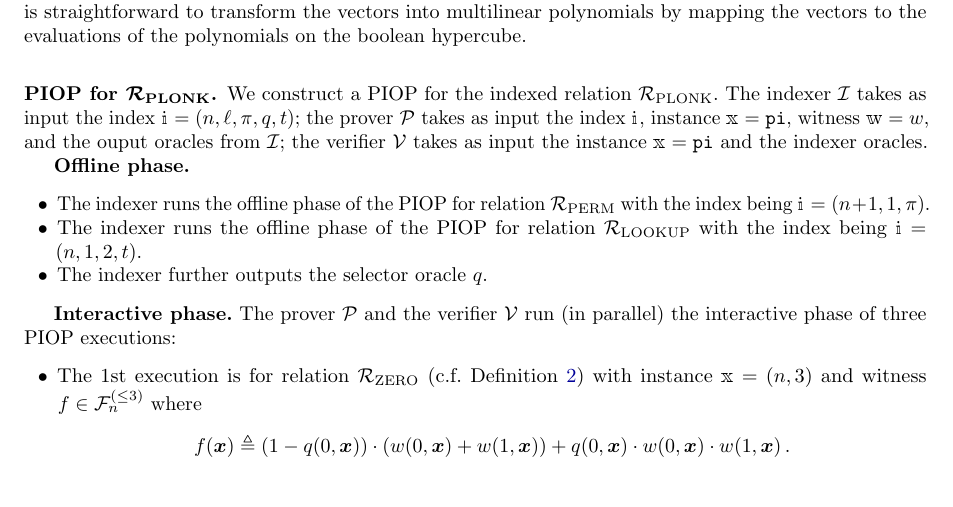
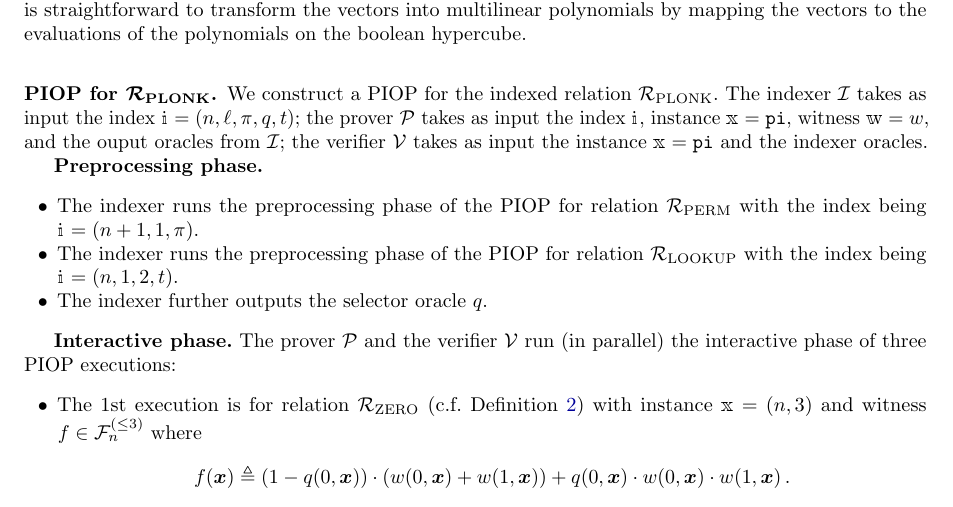
Before and after one commit to EspressoSystems/hyperplonk, a LaTeX thesis (doc/main.tex, which reads doc/hyperplonk.tex): part of page 5 of 7, cut so that both start at the same text. Compiled offline with pdfLaTeX.

Commit message:
minor: rename offline phase to preprocessing phase

```diff
--- a/doc/hyperplonk.tex
+++ b/doc/hyperplonk.tex
@@ -70,11 +70,11 @@ the verifier $\verifier$ takes as input the instance $\instR = \pubinp$ and
 the indexer oracles.
 
 
-\textbf{Offline phase.}
+\textbf{Preprocessing phase.}
 \begin{itemize}
-    \item The indexer runs the offline phase of the PIOP for relation $\RPERM$ with
+    \item The indexer runs the preprocessing phase of the PIOP for relation $\RPERM$ with
         the index being $\idxR = (n+1, 1, \perm)$.
-    \item The indexer runs the offline phase of the PIOP for relation $\RLOOKUP$ with
+    \item The indexer runs the preprocessing phase of the PIOP for relation $\RLOOKUP$ with
         the index being $\idxR = (n, 1, 2, \tabp)$.
     \item The indexer further outputs the selector oracle $\sel$.
 \end{itemize}
```
Also changed, not shown: doc/bblocks.tex (+2 -2 lines).
